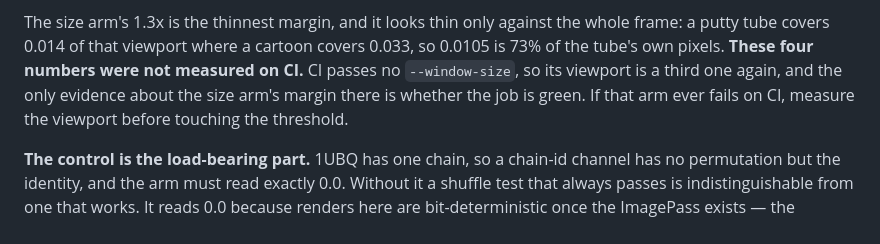
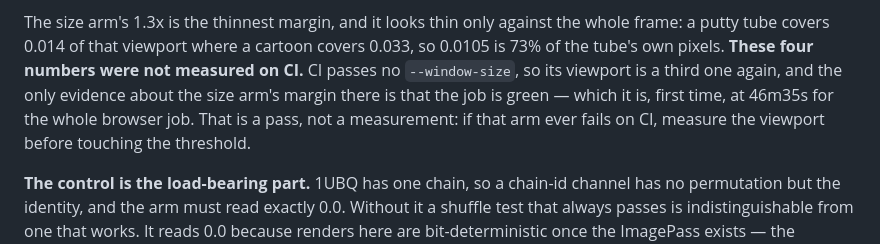
Before and after one commit to chemrich/protean, a Markdown page: docs/ci-and-tests.md, the part around the change. Drawn GitHub-style.

Commit message:
Record that the thin size arm survived a real CI viewport
The four measured differences were taken in a local 722x311 viewport, and CI
passes no `--window-size`, so its viewport is a third one again. The size arm
sits 1.3x above STYLED, which is the thinnest margin in the file, and whether
it survived a different viewport was genuinely unknown when the section was
written.

It did: the browser job is green first time, 46m35s. Recorded as a pass rather
than as a measurement, because that is what it is — the arms print no numbers
on CI, and a green job says only that all four cleared their thresholds.

Docs only, so the browser job is skipped for this commit by the `changes` gate.

Co-Authored-By: Claude Opus 5 (1M context) <noreply@anthropic.com>

```diff
--- a/docs/ci-and-tests.md
+++ b/docs/ci-and-tests.md
@@ -238,9 +238,10 @@ The size arm's 1.3x is the thinnest margin, and it looks thin only against the
 whole frame: a putty tube covers 0.014 of that viewport where a cartoon covers
 0.033, so 0.0105 is 73% of the tube's own pixels. **These four numbers were not
 measured on CI.** CI passes no `--window-size`, so its viewport is a third one
-again, and the only evidence about the size arm's margin there is whether the
-job is green. If that arm ever fails on CI, measure the viewport before
-touching the threshold.
+again, and the only evidence about the size arm's margin there is that the job
+is green — which it is, first time, at 46m35s for the whole browser job. That
+is a pass, not a measurement: if that arm ever fails on CI, measure the
+viewport before touching the threshold.
 
 **The control is the load-bearing part.** 1UBQ has one chain, so a chain-id
 channel has no permutation but the identity, and the arm must read exactly 0.0.
```
